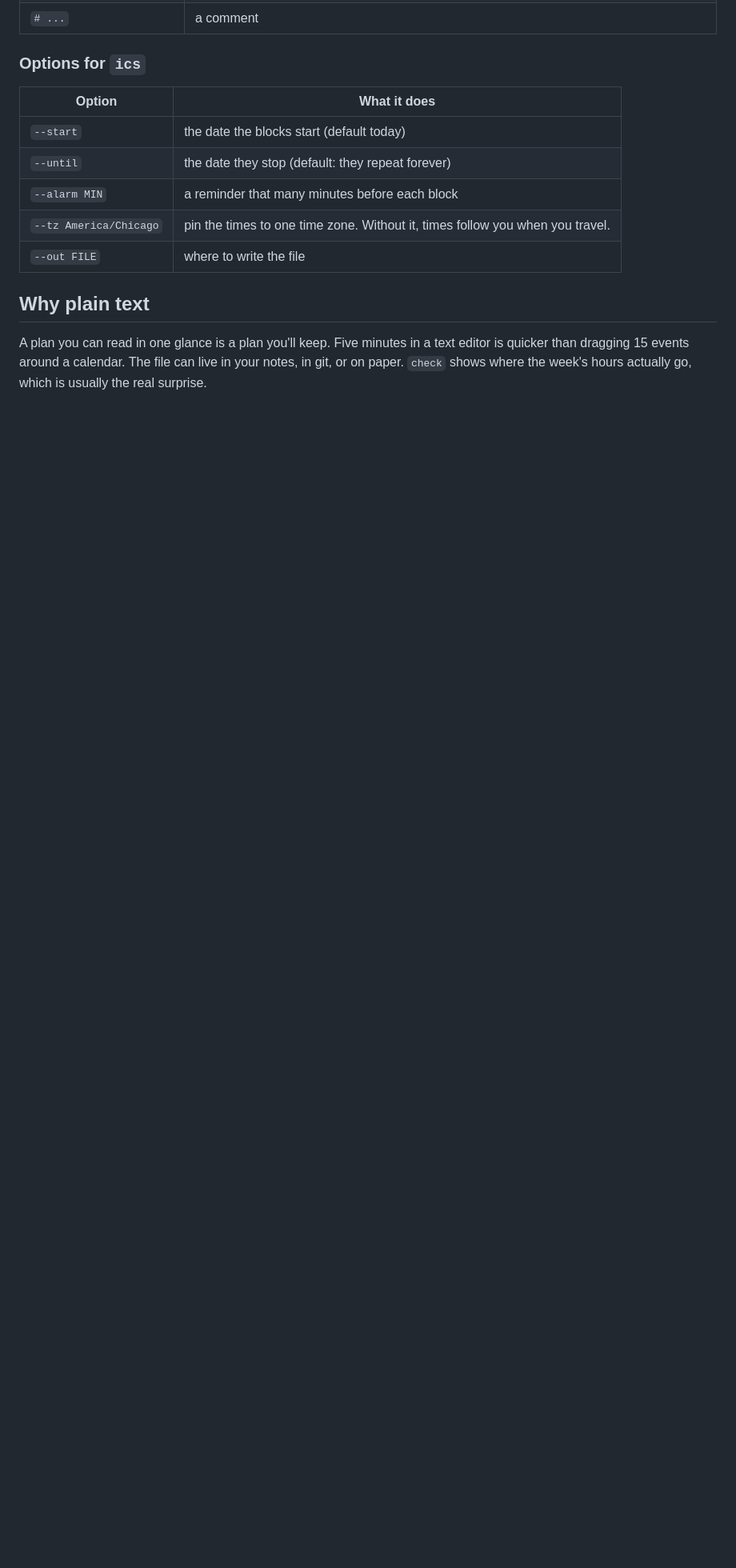
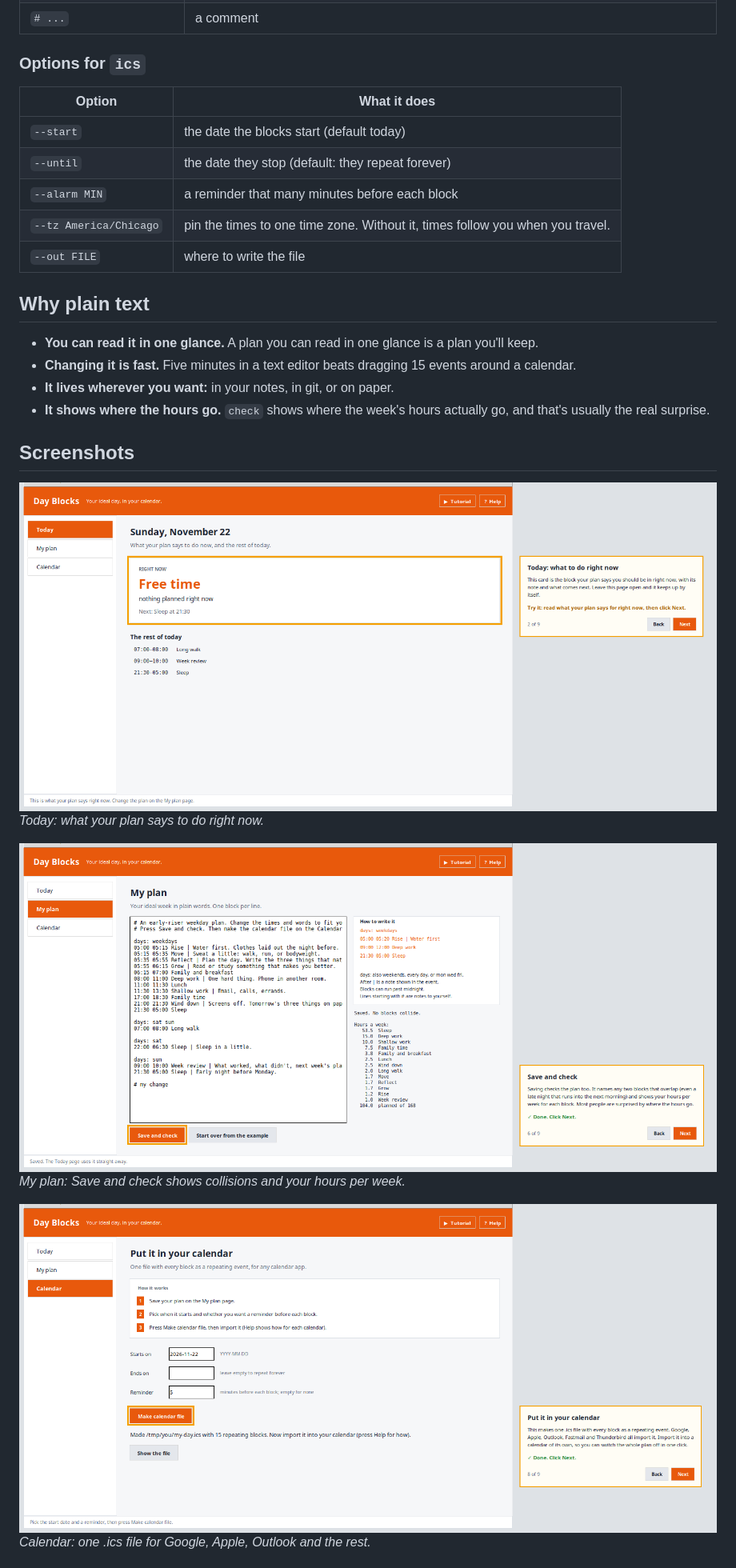
Before and after one commit to sebaytlabs/day-blocks, a Markdown page: README.md, the part around one of its changes. Shown at 80% size. Rendered like a GitHub page; pictures changed too: docs/calendar.png (added), docs/plan.png (added), docs/today.png (added); blank space fills up the shorter version.

```diff
--- a/README.md
+++ b/README.md
@@ -91,4 +163,19 @@ Changed your plan? Delete that calendar and import the new file. Because the blo
 
 ## Why plain text
 
-A plan you can read in one glance is a plan you'll keep. Five minutes in a text editor is quicker than dragging 15 events around a calendar. The file can live in your notes, in git, or on paper. `check` shows where the week's hours actually go, which is usually the real surprise.
+- **You can read it in one glance.** A plan you can read in one glance is a plan you'll keep.
+- **Changing it is fast.** Five minutes in a text editor beats dragging 15 events around a calendar.
+- **It lives wherever you want:** in your notes, in git, or on paper.
+- **It shows where the hours go.** `check` shows where the week's hours actually go, and that's usually the real surprise.
+
+## Screenshots
+
+![Today: what your plan says to do right now.](docs/today.png)
+*Today: what your plan says to do right now.*
+
+![My plan: Save and check shows collisions and your hours per week.](docs/plan.png)
+*My plan: Save and check shows collisions and your hours per week.*
+
+![Calendar: one .ics file for Google, Apple, Outlook and the rest.](docs/calendar.png)
+*Calendar: one .ics file for Google, Apple, Outlook and the rest.*
+
```
Also changed, not shown: other parts of README.md (+104 -16 lines), docs/tutorial.gif (added), 3 other files.
